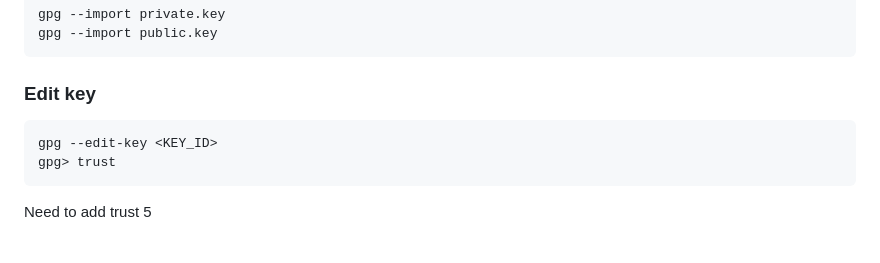
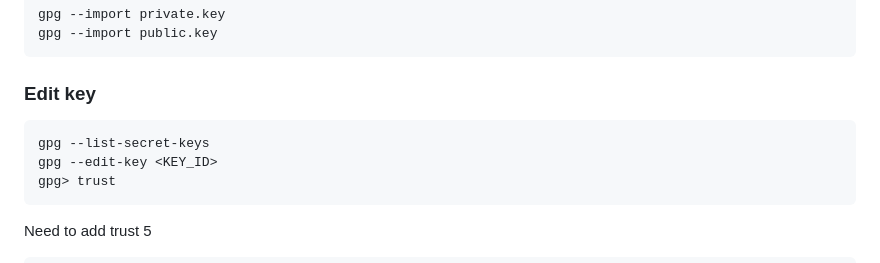
Before and after one commit to seriiserii825/Knowledge-base_, a Markdown page: Gpg/gpg.md, the part around the change. Drawn GitHub-style.

Commit message:
upd: gpg

````diff
--- a/Gpg/gpg.md
+++ b/Gpg/gpg.md
@@ -74,6 +74,7 @@ gpg --import public.key
 ### Edit key
 
 ```
+gpg --list-secret-keys
 gpg --edit-key <KEY_ID>
 gpg> trust
 ```
````
